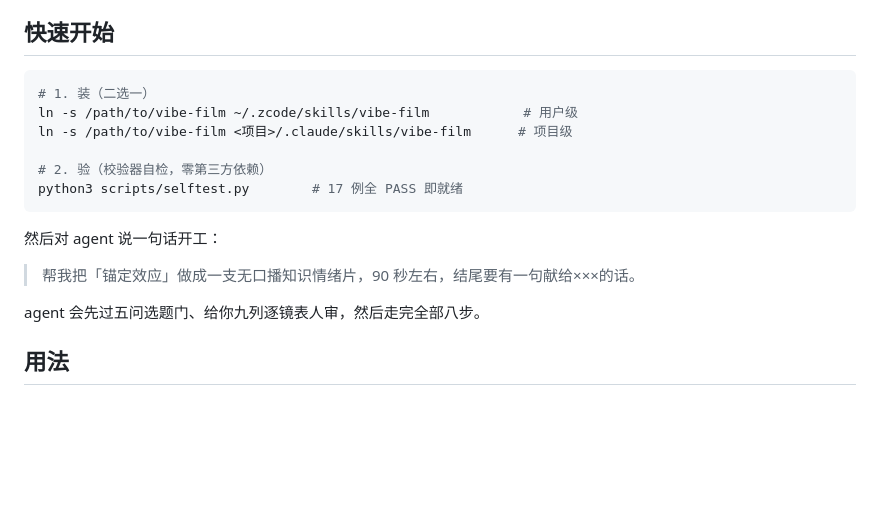
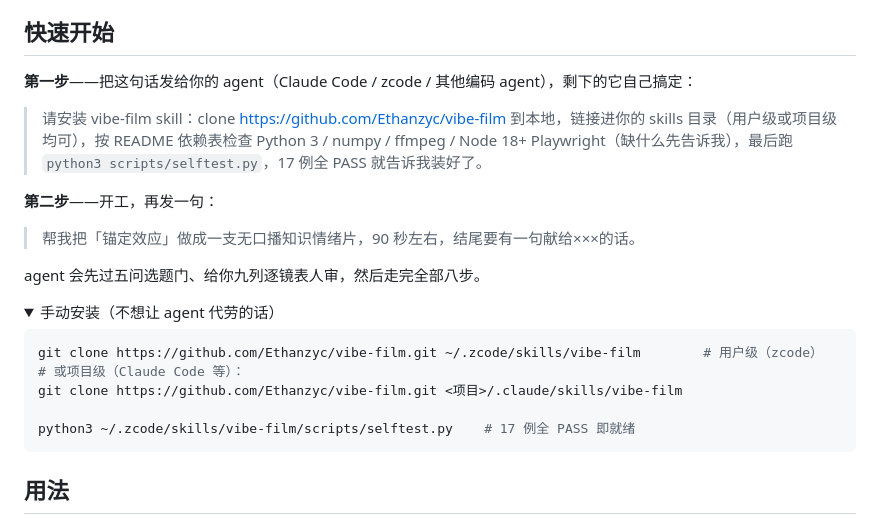
Before and after one commit to Ethanzyc/vibe-film, a Markdown page: README.md, the part around the change. Drawn GitHub-style; folded sections open; blank space fills up the shorter version.

Commit message:
快速开始改提示词驱动：两句话发给 agent（装+开工），手动安装收进 details 折叠

````diff
--- a/README.md
+++ b/README.md
@@ -38,20 +38,27 @@
 
 ## 快速开始
 
-```bash
-# 1. 装（二选一）
-ln -s /path/to/vibe-film ~/.zcode/skills/vibe-film            # 用户级
-ln -s /path/to/vibe-film <项目>/.claude/skills/vibe-film      # 项目级
+**第一步**——把这句话发给你的 agent（Claude Code / zcode / 其他编码 agent），剩下的它自己搞定：
 
-# 2. 验（校验器自检，零第三方依赖）
-python3 scripts/selftest.py        # 17 例全 PASS 即就绪
-```
+> 请安装 vibe-film skill：clone https://github.com/Ethanzyc/vibe-film 到本地，链接进你的 skills 目录（用户级或项目级均可），按 README 依赖表检查 Python 3 / numpy / ffmpeg / Node 18+ Playwright（缺什么先告诉我），最后跑 `python3 scripts/selftest.py`，17 例全 PASS 就告诉我装好了。
 
-然后对 agent 说一句话开工：
+**第二步**——开工，再发一句：
 
 > 帮我把「锚定效应」做成一支无口播知识情绪片，90 秒左右，结尾要有一句献给×××的话。
 
 agent 会先过五问选题门、给你九列逐镜表人审，然后走完全部八步。
+
+<details>
+<summary>手动安装（不想让 agent 代劳的话）</summary>
+
+```bash
+git clone https://github.com/Ethanzyc/vibe-film.git ~/.zcode/skills/vibe-film        # 用户级（zcode）
+# 或项目级（Claude Code 等）：
+git clone https://github.com/Ethanzyc/vibe-film.git <项目>/.claude/skills/vibe-film
+
+python3 ~/.zcode/skills/vibe-film/scripts/selftest.py    # 17 例全 PASS 即就绪
+```
+</details>
 
 ## 用法
 
````
